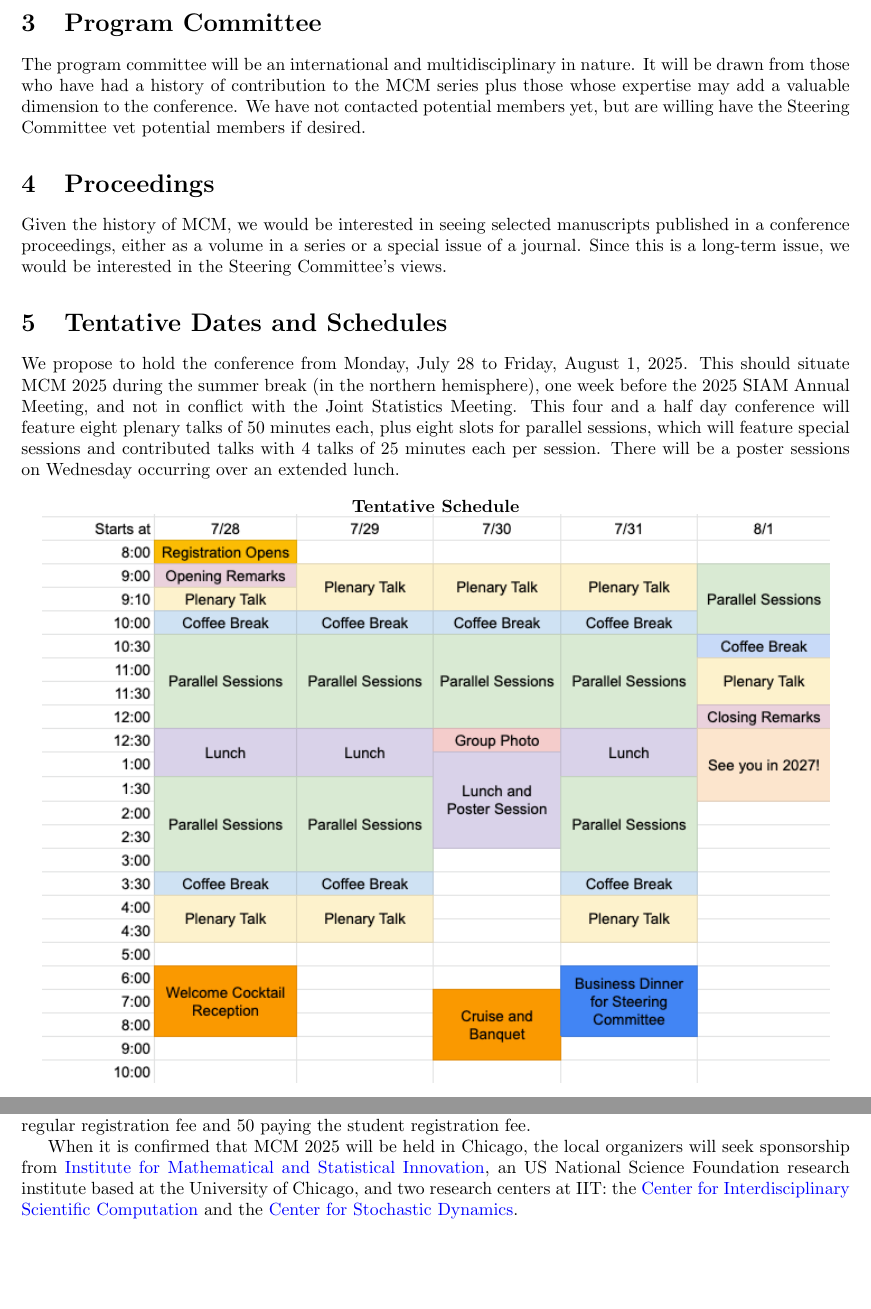
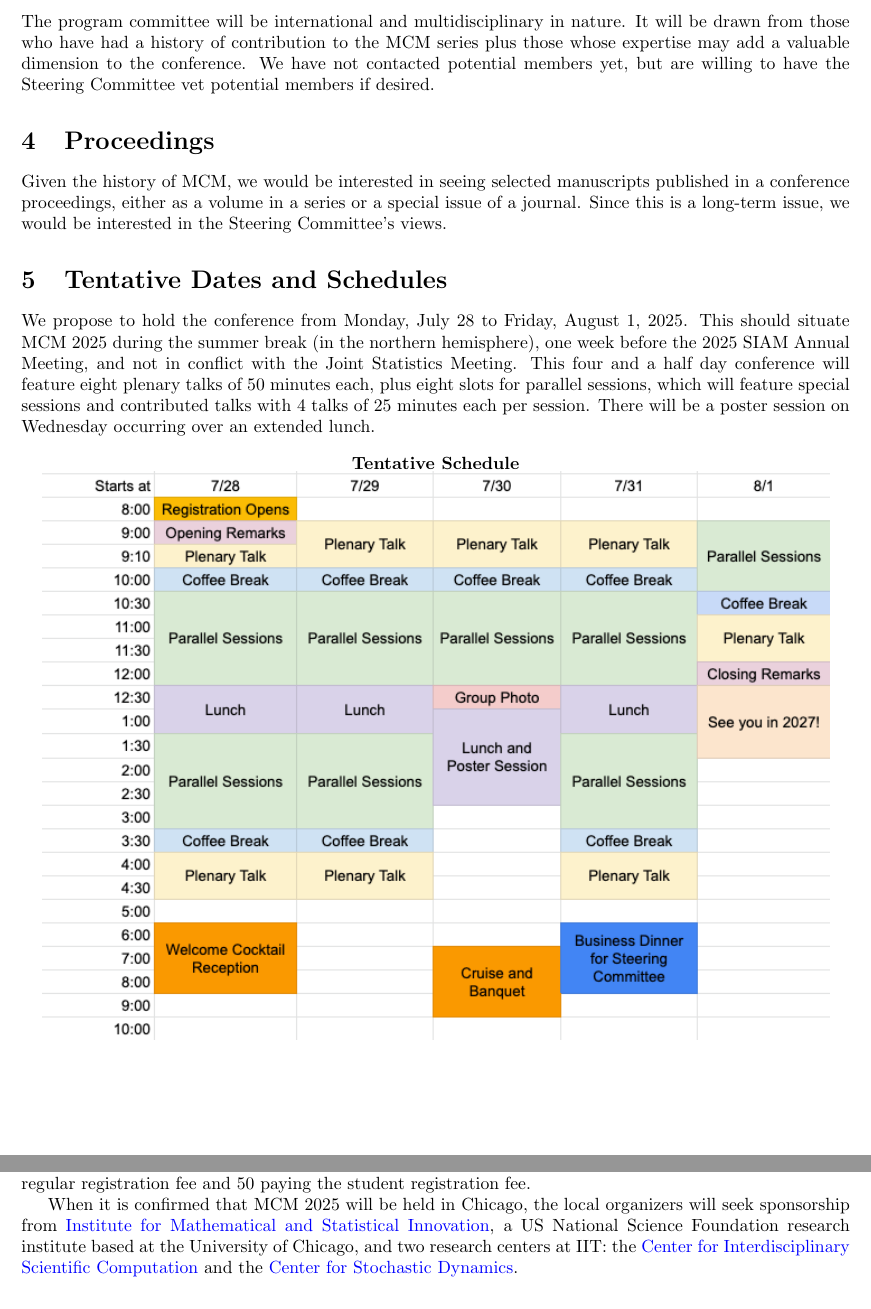
Before and after one commit to fjhickernell/ProposalForMCM2025, a LaTeX document (MCM2025Proposal.tex): two parts of pages 2 and 3 of 4, joined at a grey line, cut at the place of the change, the shorter picture padded with empty space. Compiled offline with pdfLaTeX.

Commit message:
Updates from Overleaf

```diff
--- a/MCM2025Proposal.tex
+++ b/MCM2025Proposal.tex
@@ -39,7 +39,7 @@ The local organizing committee draws upon multiple disciplines and universities,
 The local organizing committee will draw upon students to assist with conference logistics.
 
 \section{Program Committee}
-The program committee will be an international and multidisciplinary in nature.  It will be drawn from those who have had a history of contribution to the MCM series plus those whose expertise may add a valuable dimension to the conference.  We have not contacted potential members yet, but are willing have the Steering Committee vet potential members if desired.
+The program committee will be international and multidisciplinary in nature.  It will be drawn from those who have had a history of contribution to the MCM series plus those whose expertise may add a valuable dimension to the conference.  We have not contacted potential members yet, but are willing to have the Steering Committee vet potential members if desired.
 
 \section{Proceedings}
 
@@ -48,7 +48,7 @@ Given the history of MCM, we would be interested in seeing selected manuscripts
 \section{Tentative Dates and Schedules}
 
 We propose to hold the conference from Monday, July 28 to Friday, August 1, 2025.  This should situate MCM 2025 during the summer break (in the northern hemisphere), one week before the 2025 SIAM Annual Meeting, and not in conflict with the Joint Statistics Meeting.  This four and a half day conference will feature eight plenary talks of 50 minutes each, plus eight slots for parallel sessions, which will feature special sessions and contributed talks with 4 talks of 25 minutes each per session.
-There will be a poster sessions on Wednesday occurring over an extended lunch.
+There will be a poster session on Wednesday occurring over an extended lunch.
 % \yuhannote{Choose one format}
 % \begin{figure}[h]
 %     \centering
@@ -58,7 +58,8 @@ There will be a poster sessions on Wednesday occurring over an extended lunch.
 
 \begin{figure}[h]
     \centering
-    \centerline{\textbf{Tentative Schedule}}
+    {\textbf{Tentative Schedule}}
+
     \includegraphics[width =.95\textwidth]{MCMSchedule.png}
 \end{figure}
 
@@ -98,7 +99,7 @@ MCM 2025 will include active topics of research in Monte Carlo methods---those w
 \section{Budget}
 The registration fee is anticipated to be USD600 per person, with a reduced fee of USD250 for students.  The registration fee will include lunch, coffee breaks, and the conference dinner. Travel and accommodation for plenary speakers will be covered up to USD2500 each.  We are planning for 150 participants paying the regular registration fee and 50 paying the student registration fee.
 
-When it is confirmed that MCM 2025 will be held in Chicago, the local organizers will seek sponsorship from \href{https://www.imsi.institute}{Institute for Mathematical and Statistical Innovation}, an US National Science Foundation research institute based at the University of Chicago, and two research centers at IIT: the  \href{https://cos.iit.edu/cisc/}{Center for Interdisciplinary Scientific Computation} and the \href{https://mypages.iit.edu/~duan/LSD.html}{Center for Stochastic Dynamics}.
+When it is confirmed that MCM 2025 will be held in Chicago, the local organizers will seek sponsorship from \href{https://www.imsi.institute}{Institute for Mathematical and Statistical Innovation}, a US National Science Foundation research institute based at the University of Chicago, and two research centers at IIT: the  \href{https://cos.iit.edu/cisc/}{Center for Interdisciplinary Scientific Computation} and the \href{https://mypages.iit.edu/~duan/LSD.html}{Center for Stochastic Dynamics}.
 
 %Jeanette R. Massura, Director, Event Services, jmassura@iit.edu
 
```
Also changed, not shown: MCMBudgetv2.png (added), MCM2025Proposal.tex (8 more changed lines).
